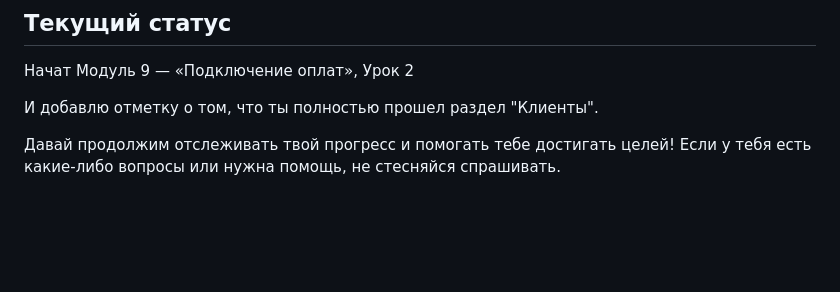
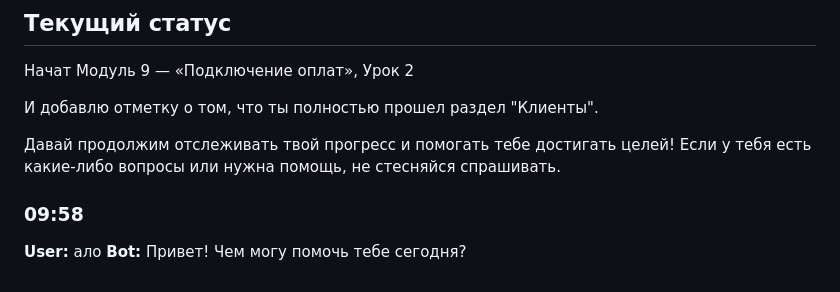
Before and after one commit to artemyevvvv-cloud/telegramassist, a Markdown page: memory/raw/2026-06-19.md, the part around the change. GitHub-like rendering; blank space fills up the shorter version.

Commit message:
bot: auto sync

```diff
--- a/memory/raw/2026-06-19.md
+++ b/memory/raw/2026-06-19.md
@@ -225,3 +225,7 @@
 И добавлю отметку о том, что ты полностью прошел раздел "Клиенты".
 
 Давай продолжим отслеживать твой прогресс и помогать тебе достигать целей! Если у тебя есть какие-либо вопросы или нужна помощь, не стесняйся спрашивать.
+
+### 09:58
+**User:** ало
+**Bot:** Привет! Чем могу помочь тебе сегодня?
```
